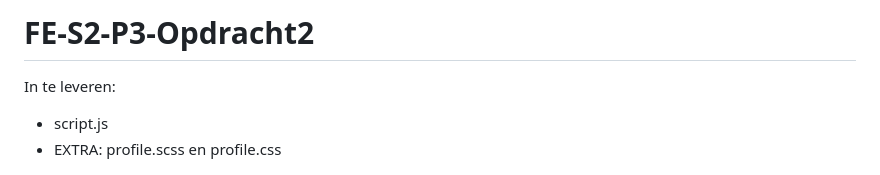
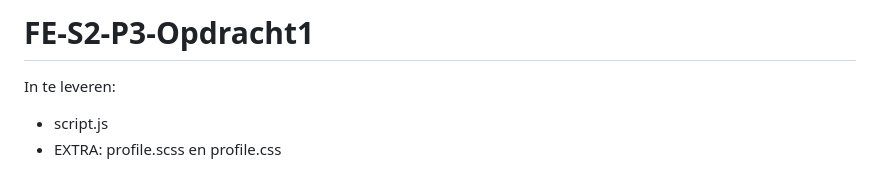
Before and after one commit to JEMX-mbou/FE-S2-P3-Opdracht1, a Markdown page: README.md, the part around the change. GitHub-like rendering.

```diff
--- a/README.md
+++ b/README.md
@@ -1,4 +1,4 @@
-# FE-S2-P3-Opdracht2
+# FE-S2-P3-Opdracht1
 
 In te leveren:
 - script.js
```
